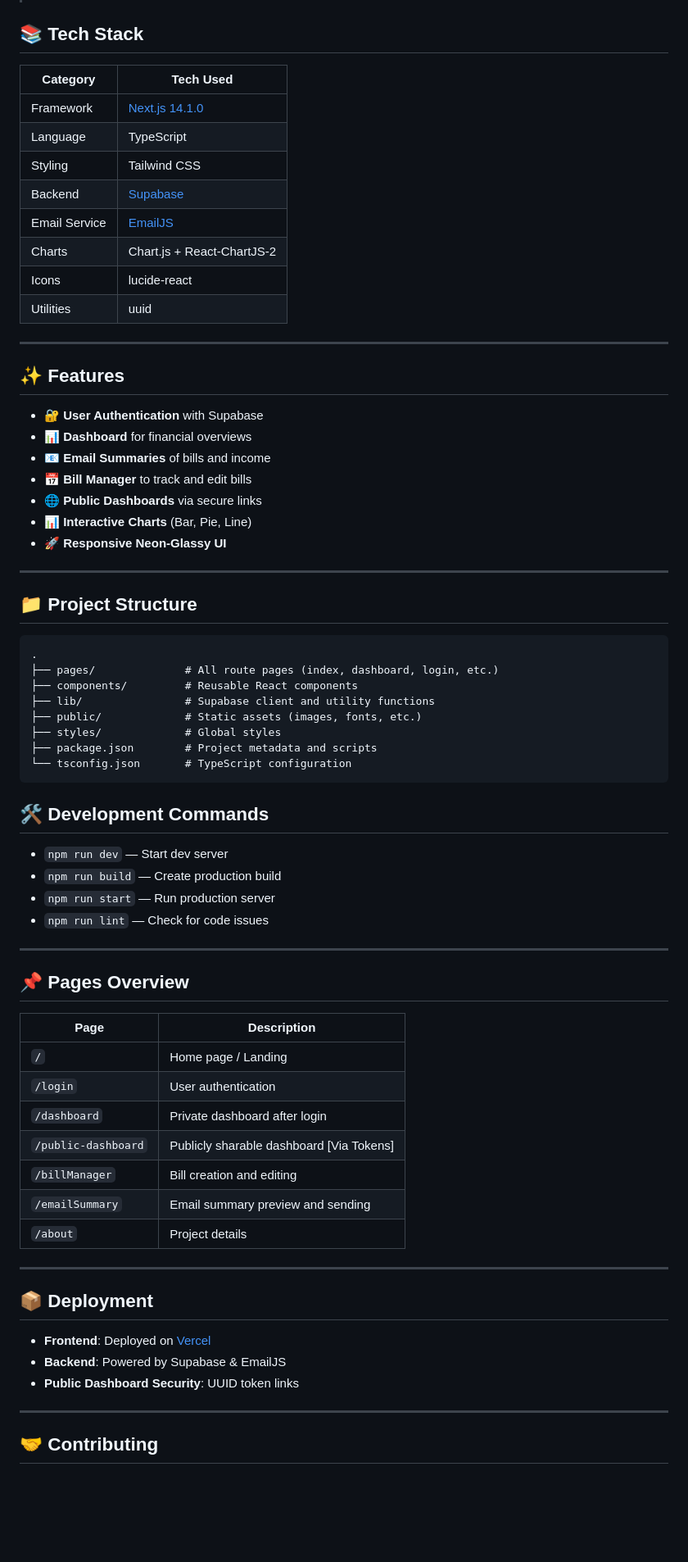
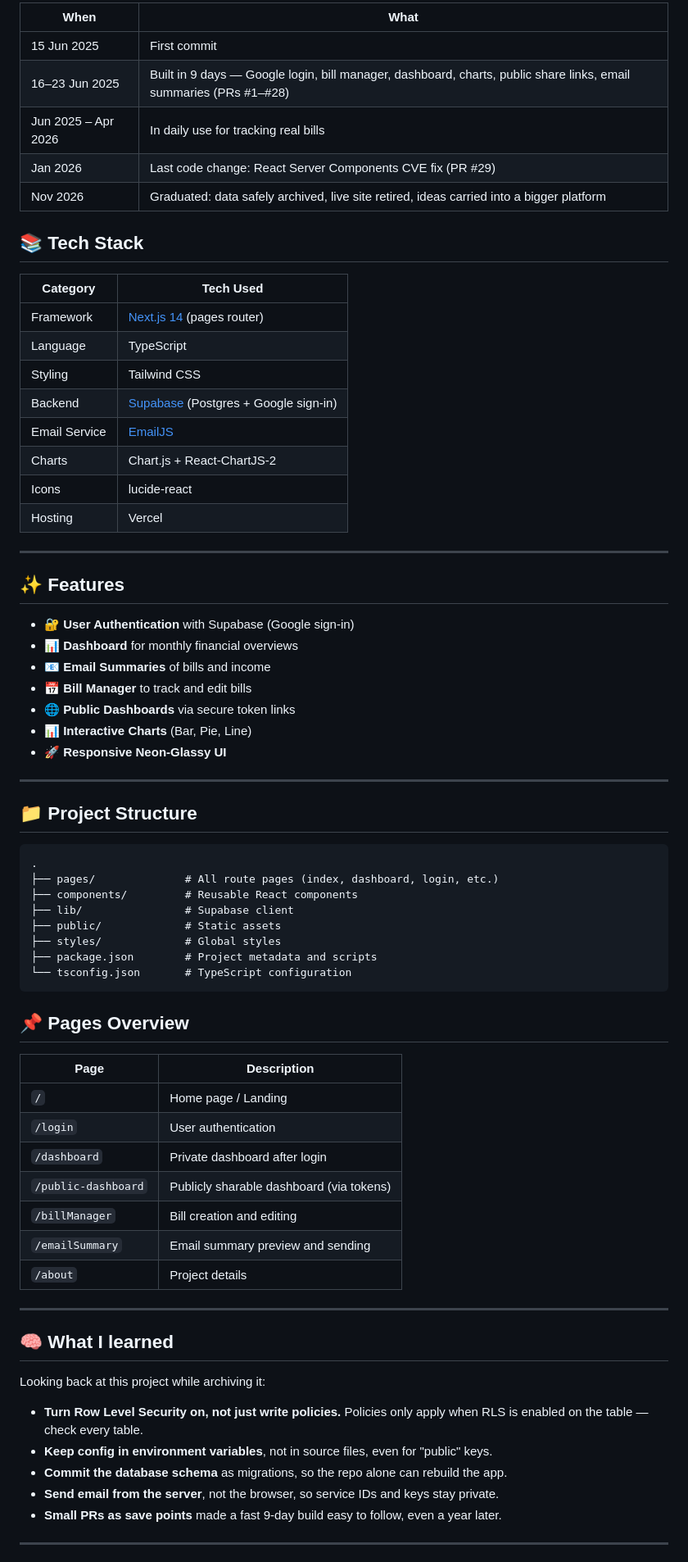
Before and after one commit to Anuja-jayasinghe/PayLedger, a Markdown page: README.md, the part around one of its changes. Shown at 82% size. Rendered like a GitHub page; blank space fills up the shorter version.

````diff
--- a/README.md
+++ b/README.md
@@ -19,27 +27,34 @@ PayLedger was born out of a personal frustration: juggling bills, subscriptions,
 
+| When | What |
+|---|---|
+| 15 Jun 2025 | First commit |
+| 16–23 Jun 2025 | Built in 9 days — Google login, bill manager, dashboard, charts, public share links, email summaries (PRs #1–#28) |
+| Jun 2025 – Apr 2026 | In daily use for tracking real bills |
+| Jan 2026 | Last code change: React Server Components CVE fix (PR #29) |
+| Nov 2026 | Graduated: data safely archived, live site retired, ideas carried into a bigger platform |
 
 ## 📚 Tech Stack
 
 | Category      | Tech Used                             |
 | ------------- | ------------------------------------- |
-| Framework     | [Next.js 14.1.0](https://nextjs.org/) |
+| Framework     | [Next.js 14](https://nextjs.org/) (pages router) |
 | Language      | TypeScript                            |
 | Styling       | Tailwind CSS                          |
-| Backend       | [Supabase](https://supabase.com/)     |
+| Backend       | [Supabase](https://supabase.com/) (Postgres + Google sign-in) |
 | Email Service | [EmailJS](https://www.emailjs.com/)   |
 | Charts        | Chart.js + React-ChartJS-2            |
 | Icons         | lucide-react                          |
-| Utilities     | uuid                                  |
+| Hosting       | Vercel                                |
 
 ---
 
 ## ✨ Features
 
-* 🔐 **User Authentication** with Supabase
-* 📊 **Dashboard** for financial overviews
+* 🔐 **User Authentication** with Supabase (Google sign-in)
+* 📊 **Dashboard** for monthly financial overviews
 * 📧 **Email Summaries** of bills and income
 * 📅 **Bill Manager** to track and edit bills
-* 🌐 **Public Dashboards** via secure links
+* 🌐 **Public Dashboards** via secure token links
 * 📊 **Interactive Charts** (Bar, Pie, Line)
 * 🚀 **Responsive Neon-Glassy UI**
 
@@ -51,23 +66,12 @@ PayLedger was born out of a personal frustration: juggling bills, subscriptions,
 .
 ├── pages/              # All route pages (index, dashboard, login, etc.)
 ├── components/         # Reusable React components
-├── lib/                # Supabase client and utility functions
-├── public/             # Static assets (images, fonts, etc.)
+├── lib/                # Supabase client
+├── public/             # Static assets
 ├── styles/             # Global styles
 ├── package.json        # Project metadata and scripts
 └── tsconfig.json       # TypeScript configuration
 ```
-
-
-## 🛠 Development Commands
-
-* `npm run dev` — Start dev server
-* `npm run build` — Create production build
-* `npm run start` — Run production server
-* `npm run lint` — Check for code issues
-
-
----
 
 ## 📌 Pages Overview
 
@@ -76,19 +80,22 @@ PayLedger was born out of a personal frustration: juggling bills, subscriptions,
 | `/`                 | Home page / Landing               |
 | `/login`            | User authentication               |
 | `/dashboard`        | Private dashboard after login     |
-| `/public-dashboard` | Publicly sharable dashboard [Via Tokens]       |
+| `/public-dashboard` | Publicly sharable dashboard (via tokens) |
 | `/billManager`      | Bill creation and editing         |
 | `/emailSummary`     | Email summary preview and sending |
 | `/about`            | Project details                   |
 
 ---
 
-## 📦 Deployment
+## 🧠 What I learned
 
-* **Frontend**: Deployed on [Vercel](https://vercel.com)
-* **Backend**: Powered by Supabase & EmailJS
-* **Public Dashboard Security**: UUID token links
+Looking back at this project while archiving it:
+
+* **Turn Row Level Security on, not just write policies.** Policies only apply when RLS is enabled on the table — check every table.
+* **Keep config in environment variables**, not in source files, even for "public" keys.
+* **Commit the database schema** as migrations, so the repo alone can rebuild the app.
+* **Send email from the server**, not the browser, so service IDs and keys stay private.
+* **Small PRs as save points** made a fast 9-day build easy to follow, even a year later.
 
 ---
-## 🤝 Contributing
 
````
Also changed, not shown: other parts of README.md (+29 -9 lines), docs/screenshots/desktop-about.png (added), docs/screenshots/desktop-demo-dashboard.png (added), docs/screenshots/desktop-home.png (added), docs/screenshots/mobile-demo-dashboard.png (added), 1 other file.
